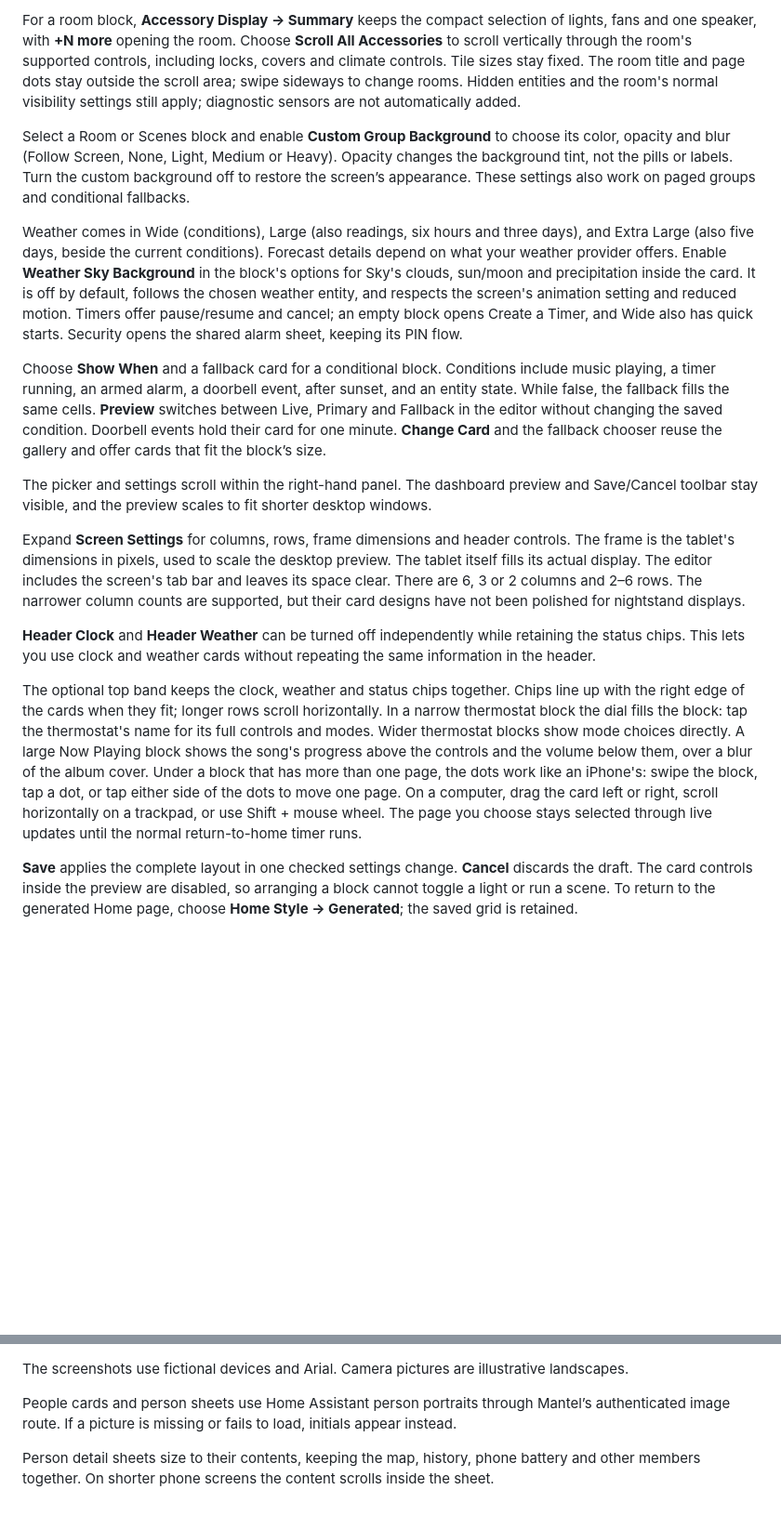
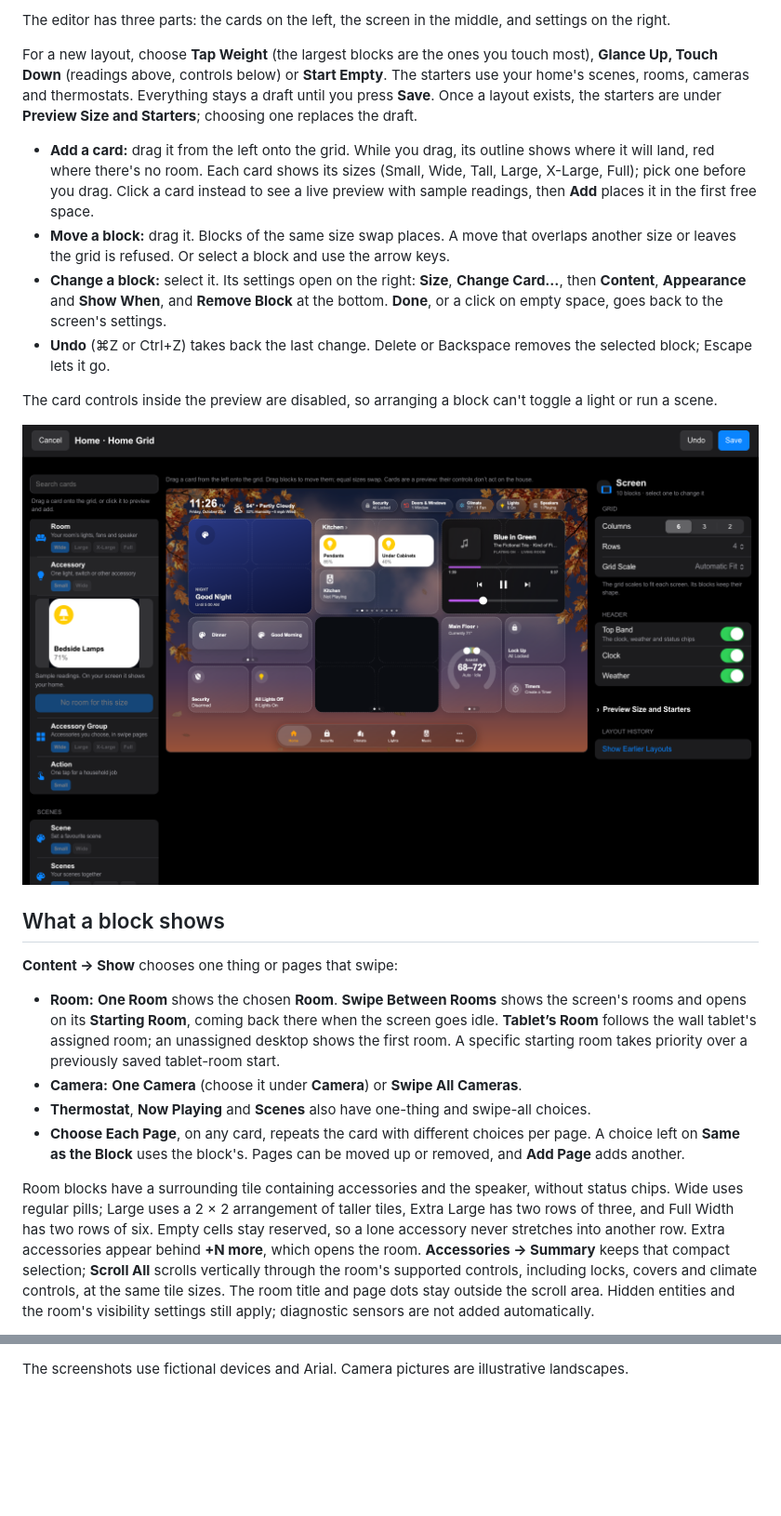
Before and after one commit to jazzphone/mantel, a Markdown page: docs/guide/Home-Grid.md, 2 parts joined by grey strips. Shown at 93% size. Drawn GitHub-style; pictures changed too: docs/images/home-grid-picker.png; blank space fills up the shorter version.

```diff
--- a/docs/guide/Home-Grid.md
+++ b/docs/guide/Home-Grid.md
@@ -33,19 +14,25 @@ Room blocks have a surrounding tile containing accessories and the speaker, with
 
-For a room block, **Accessory Display → Summary** keeps the compact selection of lights, fans and one speaker, with **+N more** opening the room. Choose **Scroll All Accessories** to scroll vertically through the room's supported controls, including locks, covers and climate controls. Tile sizes stay fixed. The room title and page dots stay outside the scroll area; swipe sideways to change rooms. Hidden entities and the room's normal visibility settings still apply; diagnostic sensors are not automatically added.
+The editor has three parts: the cards on the left, the screen in the middle, and settings on the right.
 
-Select a Room or Scenes block and enable **Custom Group Background** to choose its color, opacity and blur (Follow Screen, None, Light, Medium or Heavy). Opacity changes the background tint, not the pills or labels. Turn the custom background off to restore the screen’s appearance. These settings also work on paged groups and conditional fallbacks.
+For a new layout, choose **Tap Weight** (the largest blocks are the ones you touch most), **Glance Up, Touch Down** (readings above, controls below) or **Start Empty**. The starters use your home's scenes, rooms, cameras and thermostats. Everything stays a draft until you press **Save**. Once a layout exists, the starters are under **Preview Size and Starters**; choosing one replaces the draft.
 
-Weather comes in Wide (conditions), Large (also readings, six hours and three days), and Extra Large (also five days, beside the current conditions). Forecast details depend on what your weather provider offers. Enable **Weather Sky Background** in the block's options for Sky's clouds, sun/moon and precipitation inside the card. It is off by default, follows the chosen weather entity, and respects the screen's animation setting and reduced motion. Timers offer pause/resume and cancel; an empty block opens Create a Timer, and Wide also has quick starts. Security opens the shared alarm sheet, keeping its PIN flow.
+- **Add a card:** drag it from the left onto the grid. While you drag, its outline shows where it will land, red where there's no room. Each card shows its sizes (Small, Wide, Tall, Large, X-Large, Full); pick one before you drag. Click a card instead to see a live preview with sample readings, then **Add** places it in the first free space.
+- **Move a block:** drag it. Blocks of the same size swap places. A move that overlaps another size or leaves the grid is refused. Or select a block and use the arrow keys.
+- **Change a block:** select it. Its settings open on the right: **Size**, **Change Card…**, then **Content**, **Appearance** and **Show When**, and **Remove Block** at the bottom. **Done**, or a click on empty space, goes back to the screen's settings.
+- **Undo** (⌘Z or Ctrl+Z) takes back the last change. Delete or Backspace removes the selected block; Escape lets it go.
 
-Choose **Show When** and a fallback card for a conditional block. Conditions include music playing, a timer running, an armed alarm, a doorbell event, after sunset, and an entity state. While false, the fallback fills the same cells. **Preview** switches between Live, Primary and Fallback in the editor without changing the saved condition. Doorbell events hold their card for one minute. **Change Card** and the fallback chooser reuse the gallery and offer cards that fit the block’s size.
+The card controls inside the preview are disabled, so arranging a block can't toggle a light or run a scene.
 
-The picker and settings scroll within the right-hand panel. The dashboard preview and Save/Cancel toolbar stay visible, and the preview scales to fit shorter desktop windows.
+![The card list with a live preview](../images/home-grid-picker.png)
 
-Expand **Screen Settings** for columns, rows, frame dimensions and header controls. The frame is the tablet's dimensions in pixels, used to scale the desktop preview. The tablet itself fills its actual display. The editor includes the screen's tab bar and leaves its space clear. There are 6, 3 or 2 columns and 2–6 rows. The narrower column counts are supported, but their card designs have not been polished for nightstand displays.
+## What a block shows
 
-**Header Clock** and **Header Weather** can be turned off independently while retaining the status chips. This lets you use clock and weather cards without repeating the same information in the header.
+**Content → Show** chooses one thing or pages that swipe:
 
-The optional top band keeps the clock, weather and status chips together. Chips line up with the right edge of the cards when they fit; longer rows scroll horizontally. In a narrow thermostat block the dial fills the block: tap the thermostat's name for its full controls and modes. Wider thermostat blocks show mode choices directly. A large Now Playing block shows the song's progress above the controls and the volume below them, over a blur of the album cover. Under a block that has more than one page, the dots work like an iPhone's: swipe the block, tap a dot, or tap either side of the dots to move one page. On a computer, drag the card left or right, scroll horizontally on a trackpad, or use Shift + mouse wheel. The page you choose stays selected through live updates until the normal return-to-home timer runs.
+- **Room:** **One Room** shows the chosen **Room**. **Swipe Between Rooms** shows the screen's rooms and opens on its **Starting Room**, coming back there when the screen goes idle. **Tablet’s Room** follows the wall tablet's assigned room; an unassigned desktop shows the first room. A specific starting room takes priority over a previously saved tablet-room start.
+- **Camera:** **One Camera** (choose it under **Camera**) or **Swipe All Cameras**.
+- **Thermostat**, **Now Playing** and **Scenes** also have one-thing and swipe-all choices.
+- **Choose Each Page**, on any card, repeats the card with different choices per page. A choice left on **Same as the Block** uses the block's. Pages can be moved up or removed, and **Add Page** adds another.
 
-**Save** applies the complete layout in one checked settings change. **Cancel** discards the draft. The card controls inside the preview are disabled, so arranging a block cannot toggle a light or run a scene. To return to the generated Home page, choose **Home Style → Generated**; the saved grid is retained.
+Room blocks have a surrounding tile containing accessories and the speaker, without status chips. Wide uses regular pills; Large uses a 2 × 2 arrangement of taller tiles, Extra Large has two rows of three, and Full Width has two rows of six. Empty cells stay reserved, so a lone accessory never stretches into another row. Extra accessories appear behind **+N more**, which opens the room. **Accessories → Summary** keeps that compact selection; **Scroll All** scrolls vertically through the room's supported controls, including locks, covers and climate controls, at the same tile sizes. The room title and page dots stay outside the scroll area. Hidden entities and the room's visibility settings still apply; diagnostic sensors are not added automatically.
 
@@ -66,5 +73 @@ The desktop editor has passed browser checks in Mantel and a scratch Home Assist
 The screenshots use fictional devices and Arial. Camera pictures are illustrative landscapes.
-
-People cards and person sheets use Home Assistant person portraits through Mantel’s authenticated image route. If a picture is missing or fails to load, initials appear instead.
-
-Person detail sheets size to their contents, keeping the map, history, phone battery and other members together. On shorter phone screens the content scrolls inside the sheet.
```
Also changed, not shown: other parts of docs/guide/Home-Grid.md (+33 -32 lines), docs/phase11/HOME-GRID.md (+51 -0 lines), docs/images/home-grid-background.png, docs/images/home-grid-editor.png, docs/images/home-grid-gallery.png (deleted), docs/images/home-grid.png, 5 other files.
